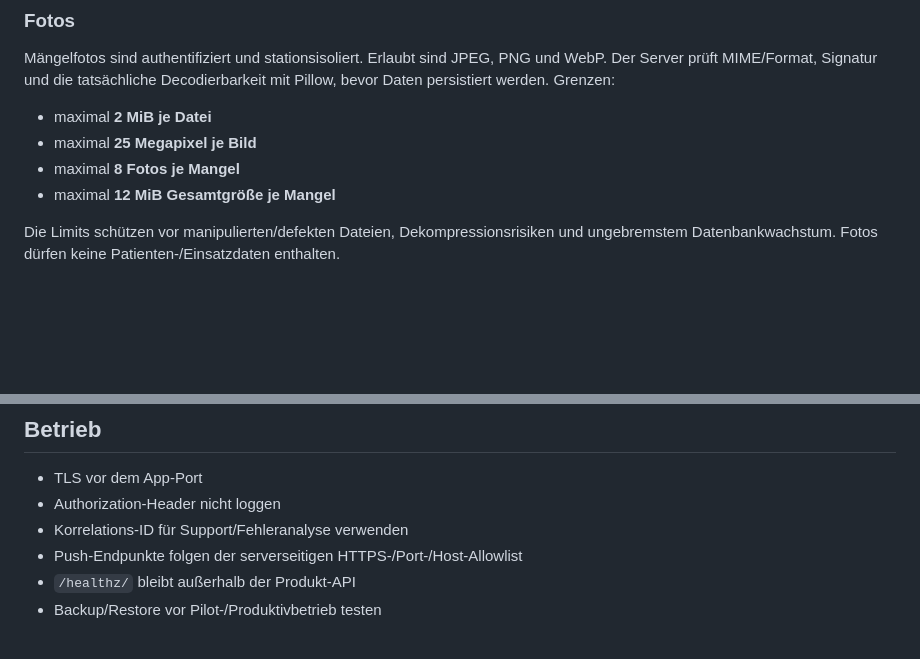
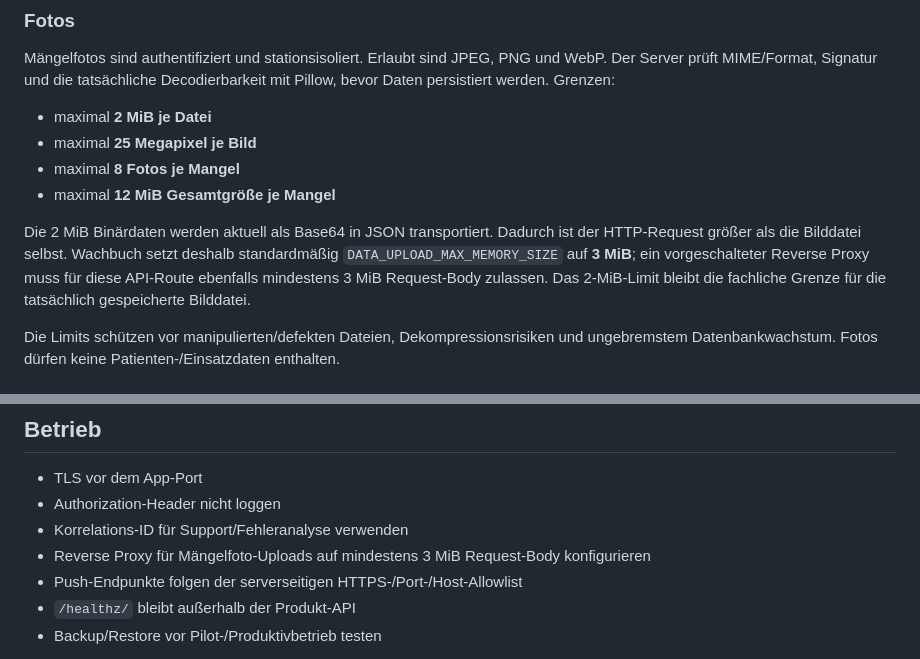
Before and after one commit to darkspike1988/Rettungswache-Wachbuch, a Markdown page: docs/API.md, 2 parts joined by grey strips. Rendered like a GitHub page; blank space fills up the shorter version.

Commit message:
docs: document 2 MiB photo transport requirement

```diff
--- a/docs/API.md
+++ b/docs/API.md
@@ -102,6 +102,8 @@ Mängelfotos sind authentifiziert und stationsisoliert. Erlaubt sind JPEG, PNG u
 - maximal **8 Fotos je Mangel**
 - maximal **12 MiB Gesamtgröße je Mangel**
 
+Die 2 MiB Binärdaten werden aktuell als Base64 in JSON transportiert. Dadurch ist der HTTP-Request größer als die Bilddatei selbst. Wachbuch setzt deshalb standardmäßig `DATA_UPLOAD_MAX_MEMORY_SIZE` auf **3 MiB**; ein vorgeschalteter Reverse Proxy muss für diese API-Route ebenfalls mindestens 3 MiB Request-Body zulassen. Das 2-MiB-Limit bleibt die fachliche Grenze für die tatsächlich gespeicherte Bilddatei.
+
 Die Limits schützen vor manipulierten/defekten Dateien, Dekompressionsrisiken und ungebremstem Datenbankwachstum. Fotos dürfen keine Patienten-/Einsatzdaten enthalten.
 
 ### Assets und Inventar
@@ -137,6 +139,7 @@ Der offizielle Client darf erfolgreiche GET-Antworten verschlüsselt und an Serv
 - TLS vor dem App-Port
 - Authorization-Header nicht loggen
 - Korrelations-ID für Support/Fehleranalyse verwenden
+- Reverse Proxy für Mängelfoto-Uploads auf mindestens 3 MiB Request-Body konfigurieren
 - Push-Endpunkte folgen der serverseitigen HTTPS-/Port-/Host-Allowlist
 - `/healthz/` bleibt außerhalb der Produkt-API
 - Backup/Restore vor Pilot-/Produktivbetrieb testen
```
